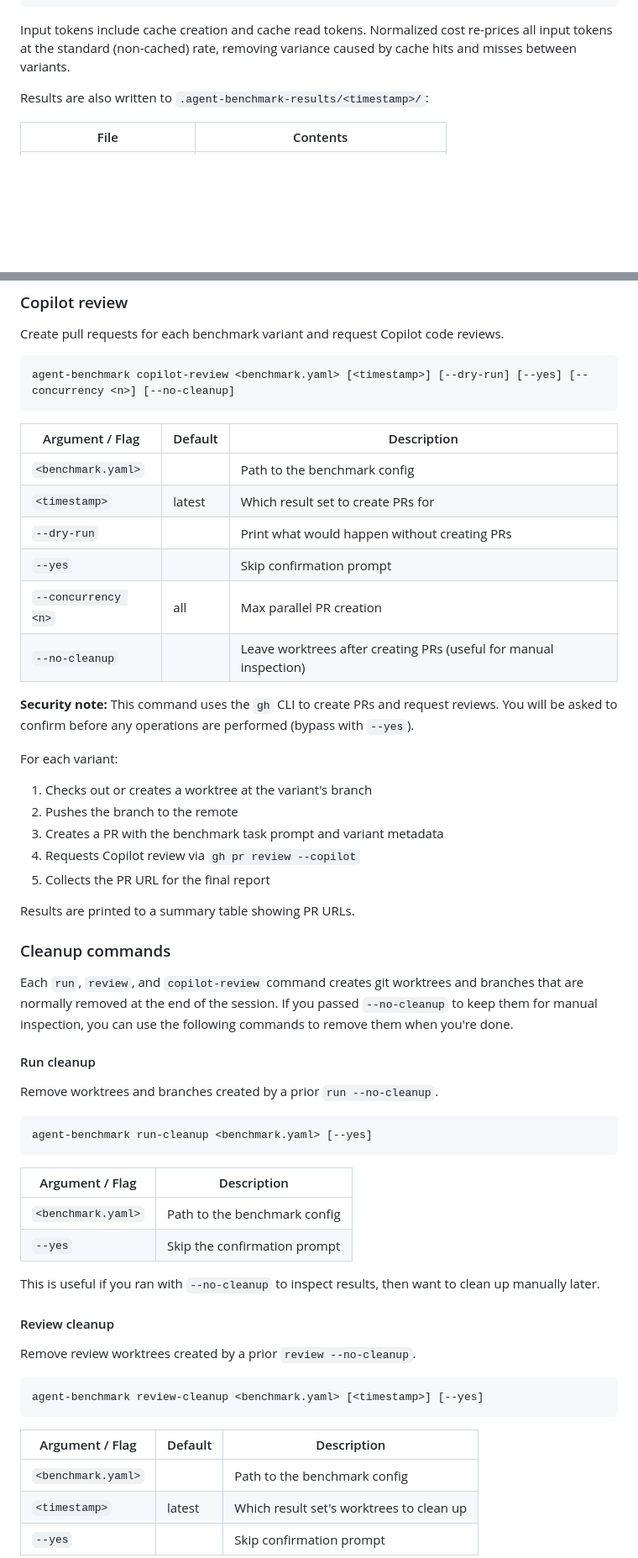
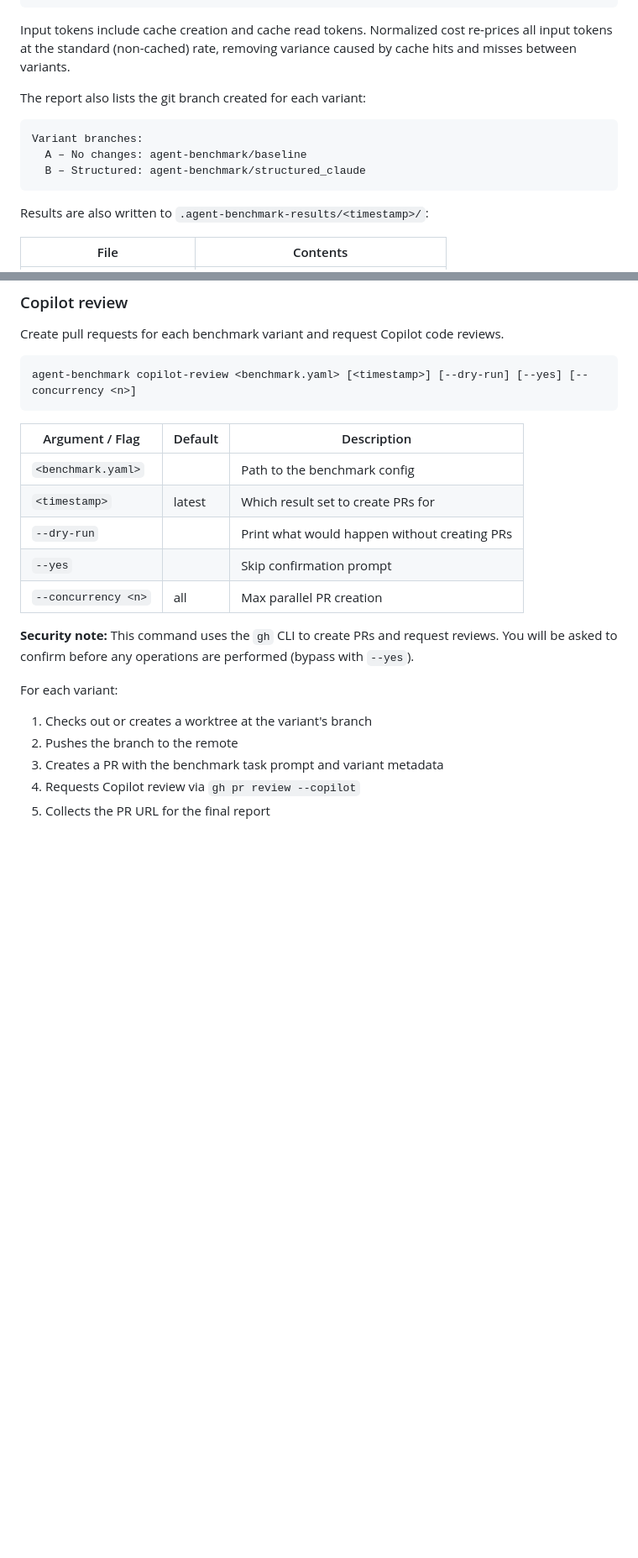
Before and after one commit to bence-toth/agent-benchmark, a Markdown page: README.md, 2 parts joined by grey strips. Shown at 84% size. Rendered like a GitHub page; blank space fills up the shorter version.

Commit message:
docs: update docs for new cleanup behaviour and branch output
Co-Authored-By: Claude Sonnet 4.6 <noreply@anthropic.com>

````diff
--- a/README.md
+++ b/README.md
@@ -154,6 +154,14 @@ Diff (+/-)         | +120/-80          | +95/-60
 ```
 
 Input tokens include cache creation and cache read tokens. Normalized cost re-prices all input tokens at the standard (non-cached) rate, removing variance caused by cache hits and misses between variants.
+
+The report also lists the git branch created for each variant:
+
+```
+Variant branches:
+  A – No changes: agent-benchmark/baseline
+  B – Structured: agent-benchmark/structured_claude
+```
 
 Results are also written to `.agent-benchmark-results/<timestamp>/`:
 
@@ -381,17 +390,16 @@ Results are written to `.agent-benchmark-results/<timestamp>/review.json` and `r
 Create pull requests for each benchmark variant and request Copilot code reviews.
 
 ```
-agent-benchmark copilot-review <benchmark.yaml> [<timestamp>] [--dry-run] [--yes] [--concurrency <n>] [--no-cleanup]
+agent-benchmark copilot-review <benchmark.yaml> [<timestamp>] [--dry-run] [--yes] [--concurrency <n>]
 ```
 
-| Argument / Flag     | Default | Description                                                       |
-| ------------------- | ------- | ----------------------------------------------------------------- |
-| `<benchmark.yaml>`  |         | Path to the benchmark config                                      |
-| `<timestamp>`       | latest  | Which result set to create PRs for                                |
-| `--dry-run`         |         | Print what would happen without creating PRs                      |
-| `--yes`             |         | Skip confirmation prompt                                          |
-| `--concurrency <n>` | all     | Max parallel PR creation                                          |
-| `--no-cleanup`      |         | Leave worktrees after creating PRs (useful for manual inspection) |
+| Argument / Flag     | Default | Description                                  |
+| ------------------- | ------- | -------------------------------------------- |
+| `<benchmark.yaml>`  |         | Path to the benchmark config                 |
+| `<timestamp>`       | latest  | Which result set to create PRs for           |
+| `--dry-run`         |         | Print what would happen without creating PRs |
+| `--yes`             |         | Skip confirmation prompt                     |
+| `--concurrency <n>` | all     | Max parallel PR creation                     |
 
 **Security note:** This command uses the `gh` CLI to create PRs and request reviews. You will be asked to confirm before any operations are performed (bypass with `--yes`).
 
@@ -403,38 +411,3 @@ For each variant:
 4. Requests Copilot review via `gh pr review --copilot`
 5. Collects the PR URL for the final report
 
-Results are printed to a summary table showing PR URLs.
-
-### Cleanup commands
-
-Each `run`, `review`, and `copilot-review` command creates git worktrees and branches that are normally removed at the end of the session. If you passed `--no-cleanup` to keep them for manual inspection, you can use the following commands to remove them when you're done.
-
-#### Run cleanup
-
-Remove worktrees and branches created by a prior `run --no-cleanup`.
-
-```
-agent-benchmark run-cleanup <benchmark.yaml> [--yes]
-```
-
-| Argument / Flag    | Description                  |
-| ------------------ | ---------------------------- |
-| `<benchmark.yaml>` | Path to the benchmark config |
-| `--yes`            | Skip the confirmation prompt |
-
-This is useful if you ran with `--no-cleanup` to inspect results, then want to clean up manually later.
-
-#### Review cleanup
-
-Remove review worktrees created by a prior `review --no-cleanup`.
-
-```
-agent-benchmark review-cleanup <benchmark.yaml> [<timestamp>] [--yes]
-```
-
-| Argument / Flag    | Default | Description                              |
-| ------------------ | ------- | ---------------------------------------- |
-| `<benchmark.yaml>` |         | Path to the benchmark config             |
-| `<timestamp>`      | latest  | Which result set's worktrees to clean up |
-| `--yes`            |         | Skip confirmation prompt                 |
-
````
Also changed, not shown: other parts of README.md (+4 -18 lines), AGENTS.md (+5 -8 lines), CONTRIBUTING.md (+5 -8 lines).
